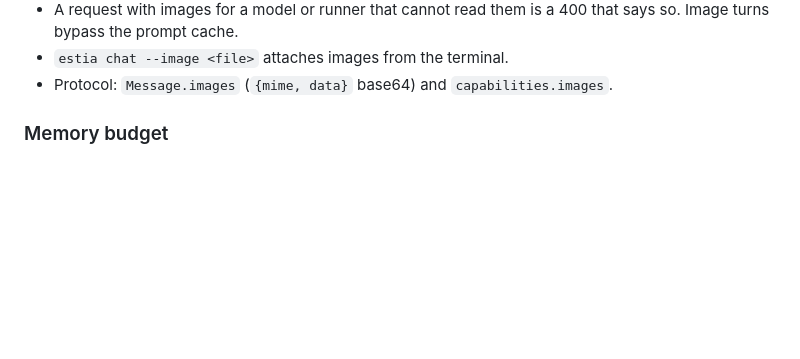
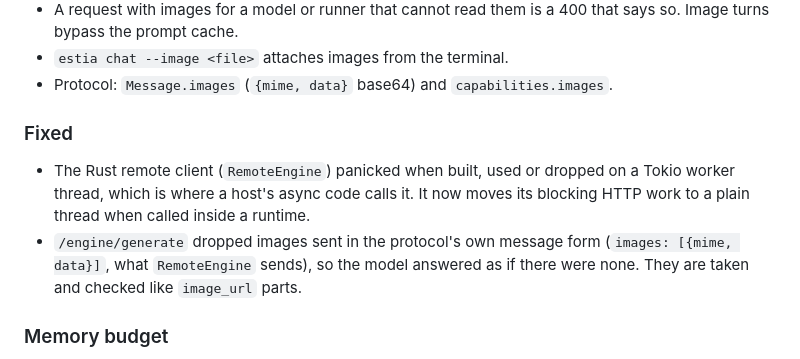
Before and after one commit to modelcaddy/estia, a Markdown page: CHANGELOG.md, the part around the change. Rendered like a GitHub page; blank space fills up the shorter version.

Commit message:
CHANGELOG: the remote client and protocol-form image fixes
Co-Authored-By: Claude Opus 5.5 <noreply@anthropic.com>

```diff
--- a/CHANGELOG.md
+++ b/CHANGELOG.md
@@ -33,6 +33,16 @@ and use today's names (the project took the name Estia in 0.3.0).
 - `estia chat --image <file>` attaches images from the terminal.
 - Protocol: `Message.images` (`{mime, data}` base64) and
   `capabilities.images`.
+
+### Fixed
+
+- The Rust remote client (`RemoteEngine`) panicked when built, used or
+  dropped on a Tokio worker thread, which is where a host's async code calls
+  it. It now moves its blocking HTTP work to a plain thread when called
+  inside a runtime.
+- `/engine/generate` dropped images sent in the protocol's own message form
+  (`images: [{mime, data}]`, what `RemoteEngine` sends), so the model answered
+  as if there were none. They are taken and checked like `image_url` parts.
 
 ### Memory budget
 
```
